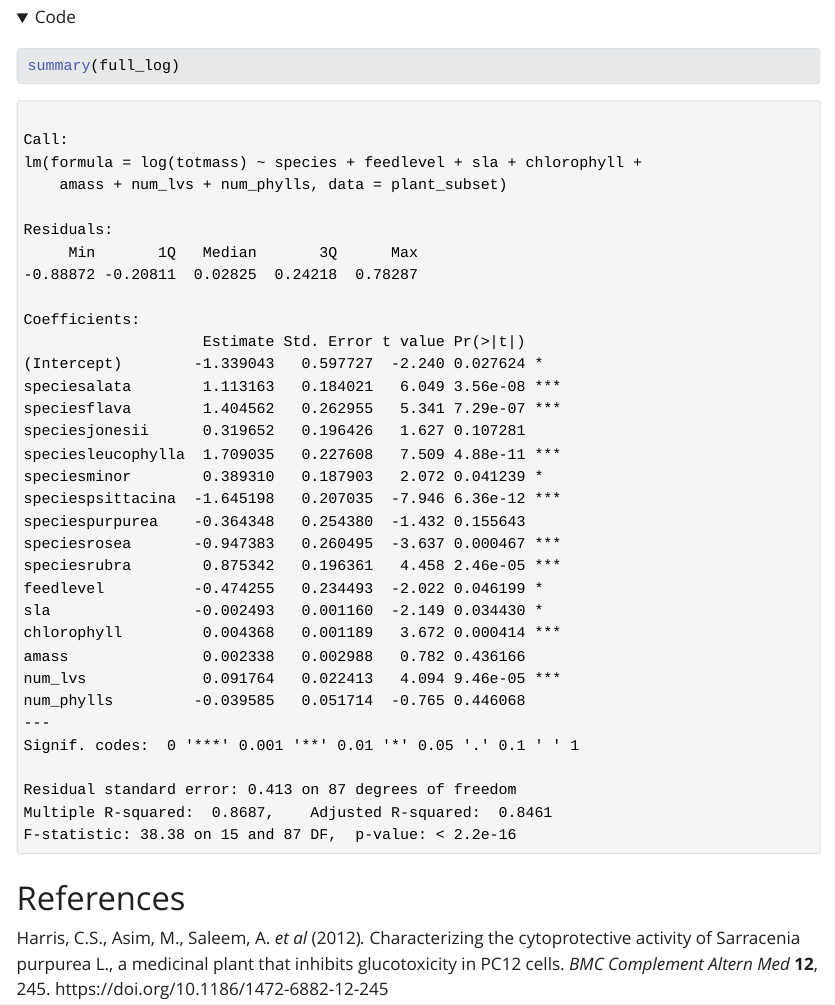
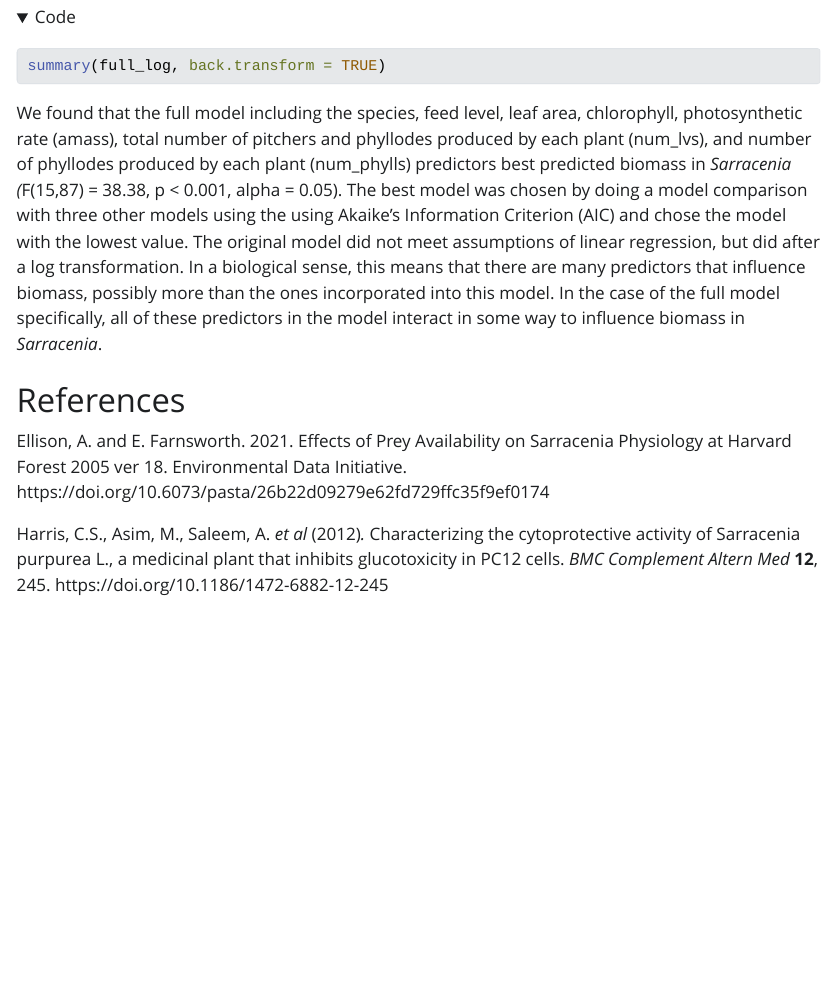
Before and after one commit to gnlsara/ENVS-193DS_homework-05, a Quarto document (code/HW5.qmd): the page in a window 1100 px wide, from 11360 px down. The pictures show the output file code/HW5.html that the author committed with the source, opened offline; folded parts are opened; Quarto's library style sheets are replaced by a plain one without menus; long lines of code are wrapped.

Commit message:
completed results section

````diff
--- a/code/HW5.qmd
+++ b/code/HW5.qmd
@@ -190 +188,0 @@ plot(model_pred, add.data = TRUE) + # make visualization of biomass and 1 predic
-summary(full_log)
@@ -191,6 +190,11 @@ summary(full_log)
+summary(full_log, back.transform = TRUE)
 ```
 
+We found that the full model including the species, feed level, leaf area, chlorophyll, photosynthetic rate (amass), total number of pitchers and phyllodes produced by each plant (num_lvs), and number of phyllodes produced by each plant (num_phylls) predictors best predicted biomass in *Sarracenia (*F(15,87) = 38.38, p \< 0.001, alpha = 0.05). The best model was chosen by doing a model comparison with three other models using the using Akaike's Information Criterion (AIC) and chose the model with the lowest value. The original model did not meet assumptions of linear regression, but did after a log transformation. In a biological sense, this means that there are many predictors that influence biomass, possibly more than the ones incorporated into this model. In the case of the full model specifically, all of these predictors in the model interact in some way to influence biomass in *Sarracenia*.
+
 # References
+
+Ellison, A. and E. Farnsworth. 2021. Effects of Prey Availability on Sarracenia Physiology at Harvard Forest 2005 ver 18. Environmental Data Initiative. https://doi.org/10.6073/pasta/26b22d09279e62fd729ffc35f9ef0174
 
 Harris, C.S., Asim, M., Saleem, A. *et al* (2012)*.* Characterizing the cytoprotective activity of Sarracenia purpurea L., a medicinal plant that inhibits glucotoxicity in PC12 cells. *BMC Complement Altern Med* **12**, 245. https://doi.org/10.1186/1472-6882-12-245
 
````
Also changed, not shown: code/HW5.html, code/HW5_files/figure-html/visualization-of-biomass-and-1predictor-1.png, code/HW5.qmd (4 more changed lines).
